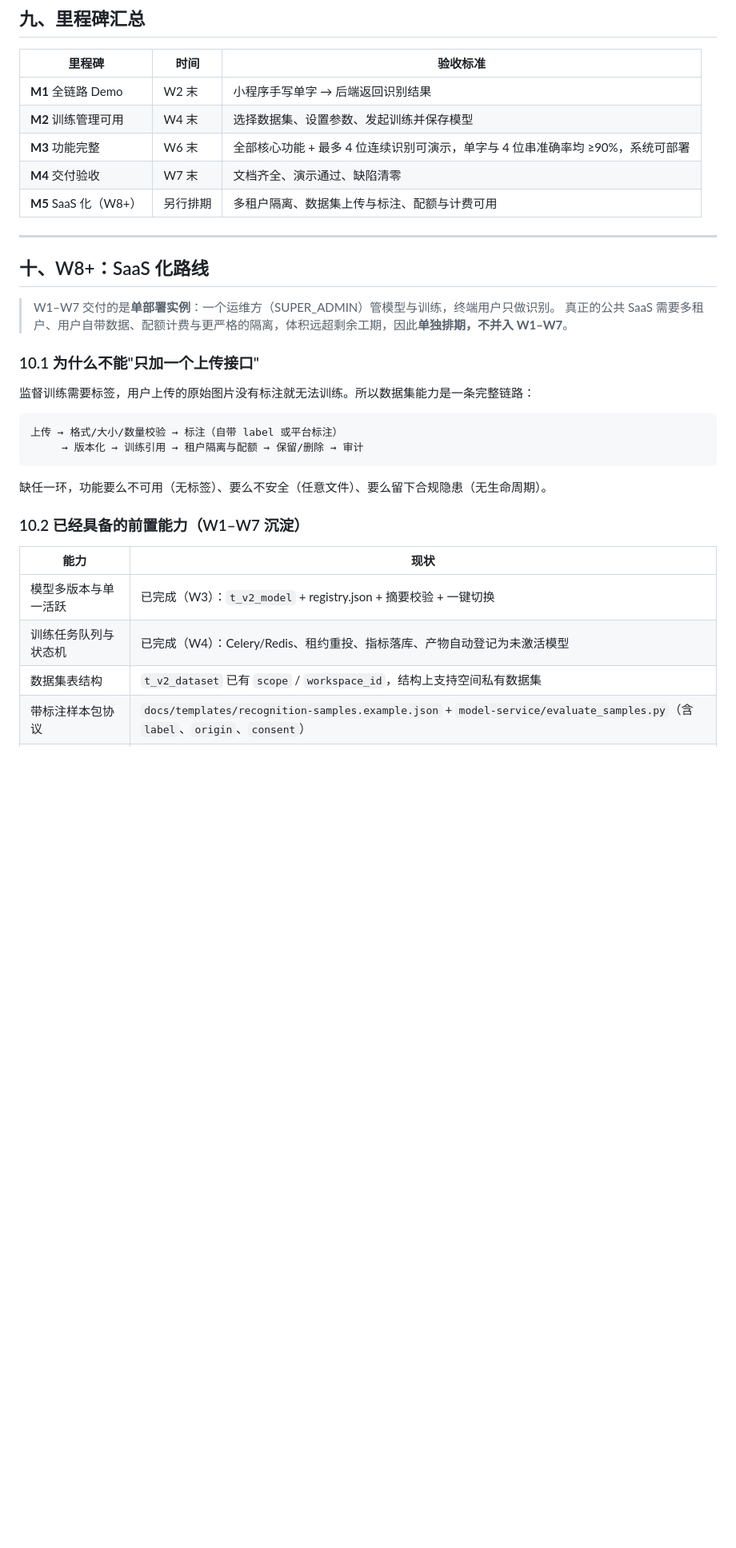
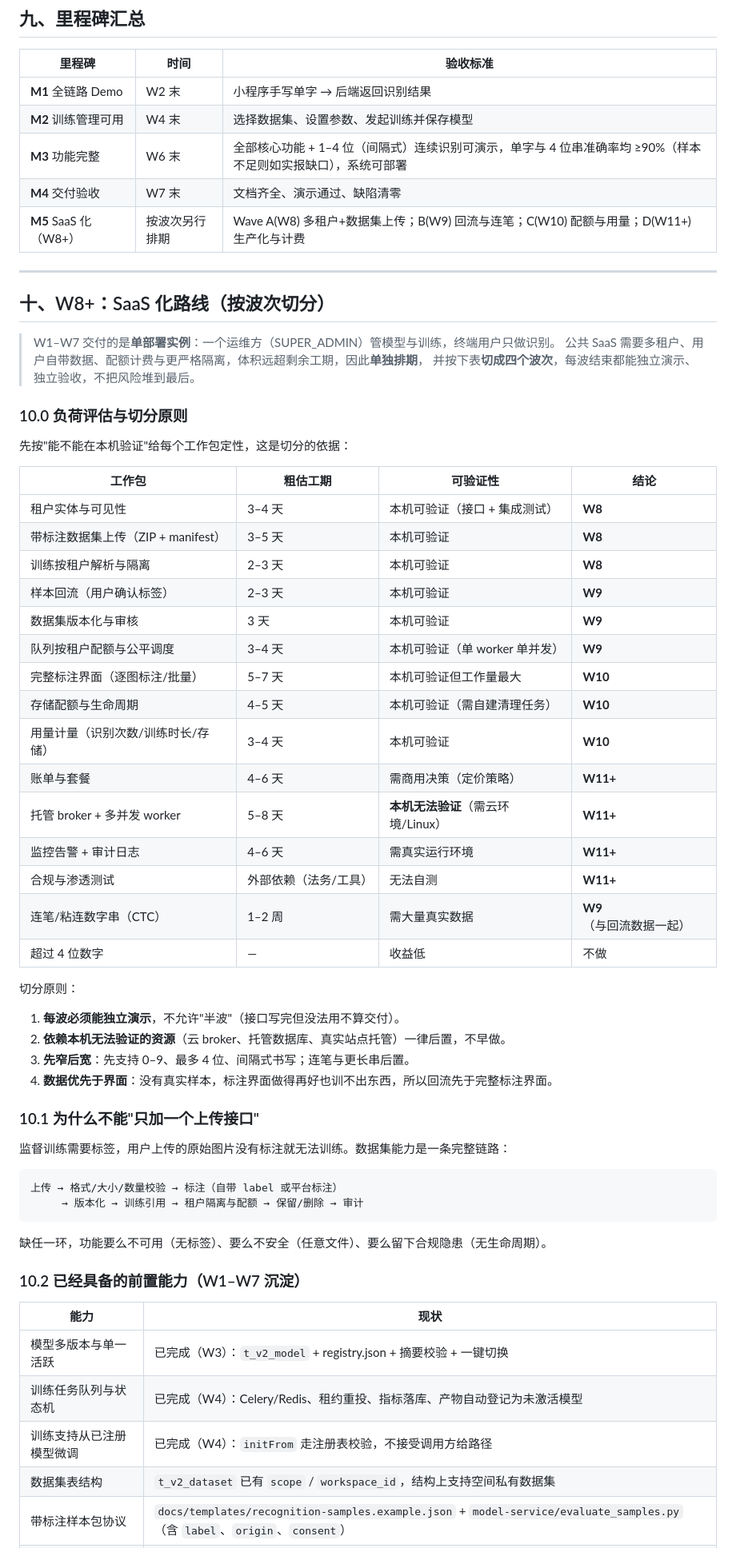
Before and after one commit to SogoL-55152/Handwritten-Digit-Recognition, a Markdown page: docs/00-团队分工与工作计划.md, the part around one of its changes. Shown at 80% size. Drawn GitHub-style; blank space fills up the shorter version.

````diff
--- a/docs/00-团队分工与工作计划.md
+++ b/docs/00-团队分工与工作计划.md
@@ -230,20 +233,50 @@ Vue 管理端  ─┘                │                                  │
 |---|---|---|
 | **M1** 全链路 Demo | W2 末 | 小程序手写单字 → 后端返回识别结果 |
 | **M2** 训练管理可用 | W4 末 | 选择数据集、设置参数、发起训练并保存模型 |
-| **M3** 功能完整 | W6 末 | 全部核心功能 + 最多 4 位连续识别可演示，单字与 4 位串准确率均 ≥90%，系统可部署 |
+| **M3** 功能完整 | W6 末 | 全部核心功能 + 1–4 位（间隔式）连续识别可演示，单字与 4 位串准确率均 ≥90%（样本不足则如实报缺口），系统可部署 |
 | **M4** 交付验收 | W7 末 | 文档齐全、演示通过、缺陷清零 |
-| **M5** SaaS 化（W8+） | 另行排期 | 多租户隔离、数据集上传与标注、配额与计费可用 |
+| **M5** SaaS 化（W8+） | 按波次另行排期 | Wave A(W8) 多租户+数据集上传；B(W9) 回流与连笔；C(W10) 配额与用量；D(W11+) 生产化与计费 |
 
 ---
 
-## 十、W8+：SaaS 化路线
+## 十、W8+：SaaS 化路线（按波次切分）
 
 > W1–W7 交付的是**单部署实例**：一个运维方（SUPER_ADMIN）管模型与训练，终端用户只做识别。
-> 真正的公共 SaaS 需要多租户、用户自带数据、配额计费与更严格的隔离，体积远超剩余工期，因此**单独排期，不并入 W1–W7**。
+> 公共 SaaS 需要多租户、用户自带数据、配额计费与更严格隔离，体积远超剩余工期，因此**单独排期**，
+> 并按下表**切成四个波次**，每波结束都能独立演示、独立验收，不把风险堆到最后。
+
+### 10.0 负荷评估与切分原则
+
+先按"能不能在本机验证"给每个工作包定性，这是切分的依据：
+
+| 工作包 | 粗估工期 | 可验证性 | 结论 |
+|---|---|---|---|
+| 租户实体与可见性 | 3–4 天 | 本机可验证（接口 + 集成测试） | **W8** |
+| 带标注数据集上传（ZIP + manifest） | 3–5 天 | 本机可验证 | **W8** |
+| 训练按租户解析与隔离 | 2–3 天 | 本机可验证 | **W8** |
+| 样本回流（用户确认标签） | 2–3 天 | 本机可验证 | **W9** |
+| 数据集版本化与审核 | 3 天 | 本机可验证 | **W9** |
+| 队列按租户配额与公平调度 | 3–4 天 | 本机可验证（单 worker 单并发） | **W9** |
+| 完整标注界面（逐图标注/批量） | 5–7 天 | 本机可验证但工作量最大 | **W10** |
+| 存储配额与生命周期 | 4–5 天 | 本机可验证（需自建清理任务） | **W10** |
+| 用量计量（识别次数/训练时长/存储） | 3–4 天 | 本机可验证 | **W10** |
+| 账单与套餐 | 4–6 天 | 需商用决策（定价策略） | **W11+** |
+| 托管 broker + 多并发 worker | 5–8 天 | **本机无法验证**（需云环境/Linux） | **W11+** |
+| 监控告警 + 审计日志 | 4–6 天 | 需真实运行环境 | **W11+** |
+| 合规与渗透测试 | 外部依赖（法务/工具） | 无法自测 | **W11+** |
+| 连笔/粘连数字串（CTC） | 1–2 周 | 需大量真实数据 | **W9**（与回流数据一起） |
+| 超过 4 位数字 | — | 收益低 | 不做 |
+
+切分原则：
+
+1. **每波必须能独立演示**，不允许"半波"（接口写完但没法用不算交付）。
+2. **依赖本机无法验证的资源**（云 broker、托管数据库、真实站点托管）一律后置，不早做。
+3. **先窄后宽**：先支持 0–9、最多 4 位、间隔式书写；连笔与更长串后置。
+4. **数据优先于界面**：没有真实样本，标注界面做得再好也训不出东西，所以回流先于完整标注界面。
 
 ### 10.1 为什么不能"只加一个上传接口"
 
-监督训练需要标签，用户上传的原始图片没有标注就无法训练。所以数据集能力是一条完整链路：
+监督训练需要标签，用户上传的原始图片没有标注就无法训练。数据集能力是一条完整链路：
 
 ```text
 上传 → 格式/大小/数量校验 → 标注（自带 label 或平台标注）
@@ -258,6 +291,7 @@ Vue 管理端  ─┘                │                                  │
 |---|---|
 | 模型多版本与单一活跃 | 已完成（W3）：`t_v2_model` + registry.json + 摘要校验 + 一键切换 |
 | 训练任务队列与状态机 | 已完成（W4）：Celery/Redis、租约重投、指标落库、产物自动登记为未激活模型 |
+| 训练支持从已注册模型微调 | 已完成（W4）：`initFrom` 走注册表校验，不接受调用方给路径 |
 | 数据集表结构 | `t_v2_dataset` 已有 `scope` / `workspace_id`，结构上支持空间私有数据集 |
 | 带标注样本包协议 | `docs/templates/recognition-samples.example.json` + `model-service/evaluate_samples.py`（含 `label`、`origin`、`consent`） |
 | 空间与成员隔离 | 识别记录、模型可见性已有空间级校验 |
````
Also changed, not shown: other parts of docs/00-团队分工与工作计划.md (+37 -25 lines), docs/01-需求规格说明书.md (+6 -5 lines).
